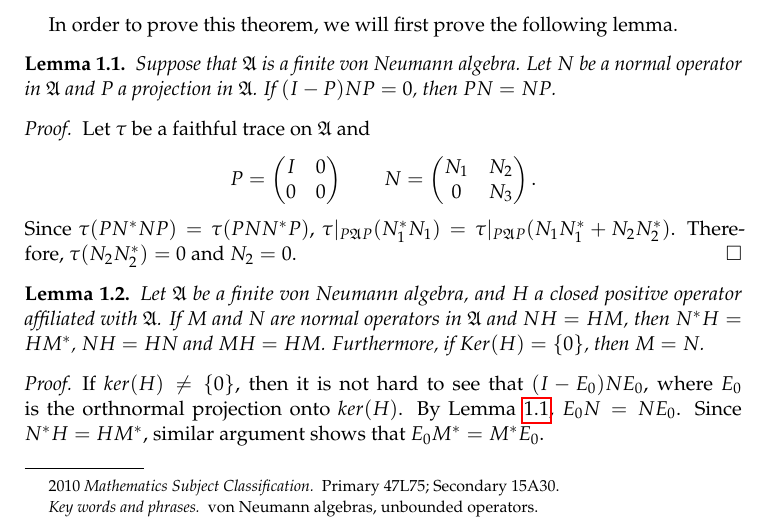
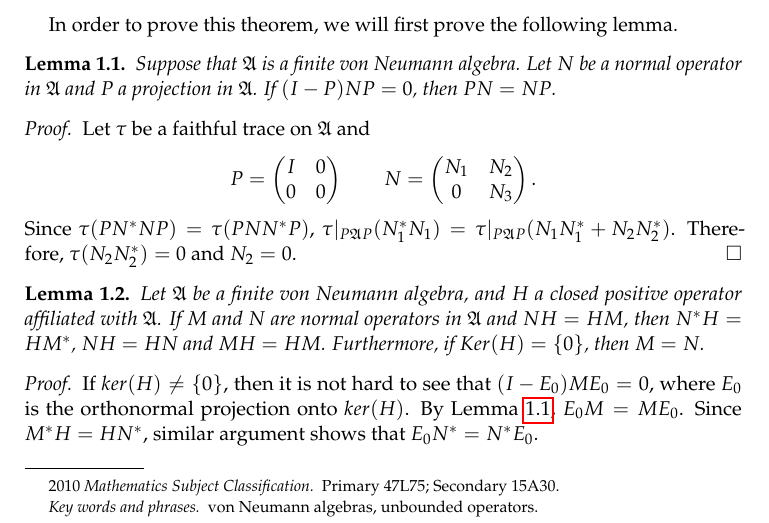
Before and after one commit to yuanweicn/mathpaper, a LaTeX paper (unbounded/unbounded_art.tex): part of page 1 of 7, cut so that both start at the same text. Compiled offline with pdfLaTeX.

Commit message:
minor typo

```diff
--- a/unbounded/unbounded_art.tex
+++ b/unbounded/unbounded_art.tex
@@ -141,11 +141,11 @@ In order to prove this theorem, we will first prove the following lemma.
 
 \begin{proof}
     If $ker(H) \neq \{0\}$, then it is not hard to see that
-    $(I-E_{0})NE_{0}$, where $E_0$ is the orthnormal projection
+    $(I-E_{0})ME_{0} = 0$, where $E_0$ is the orthonormal projection
     onto $ker(H)$.
-    By \cref{flam1}, $E_{0}N = NE_{0}$.
-    Since $N^{*}H = HM^{*}$, similar argument shows
-    that $E_{0}M^{*} = M^{*}E_{0}$.
+    By \cref{flam1}, $E_{0}M = ME_{0}$.
+    Since $M^{*}H = HN^{*}$, similar argument shows
+    that $E_{0}N^{*} = N^{*}E_{0}$.
 
     Therefore we assume $ker(H) = \{0\}$.
     Let $\tau$ be a faithful trace on $\AAA$.
```
Also changed, not shown: unbounded/unbounded_art.pdf.
